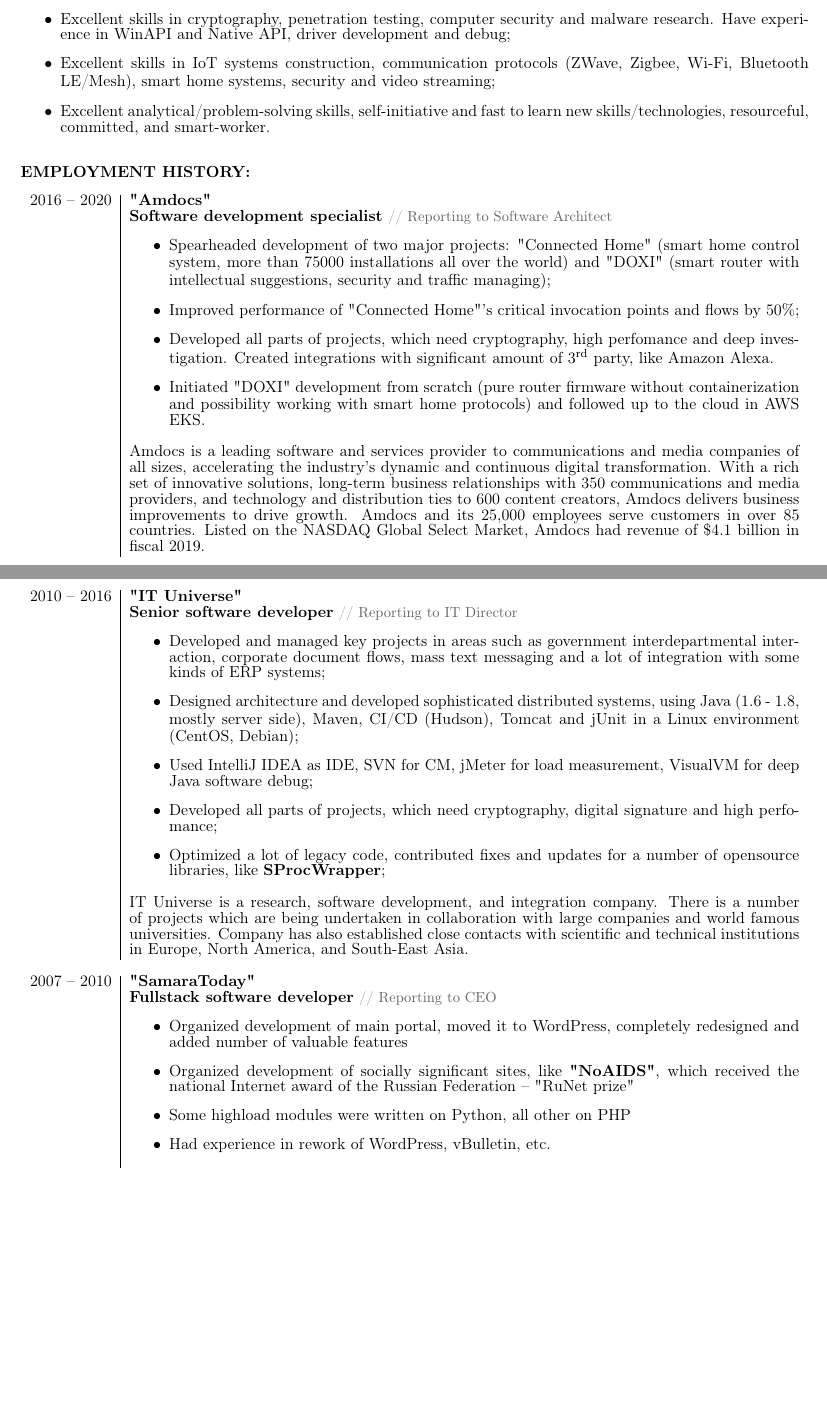
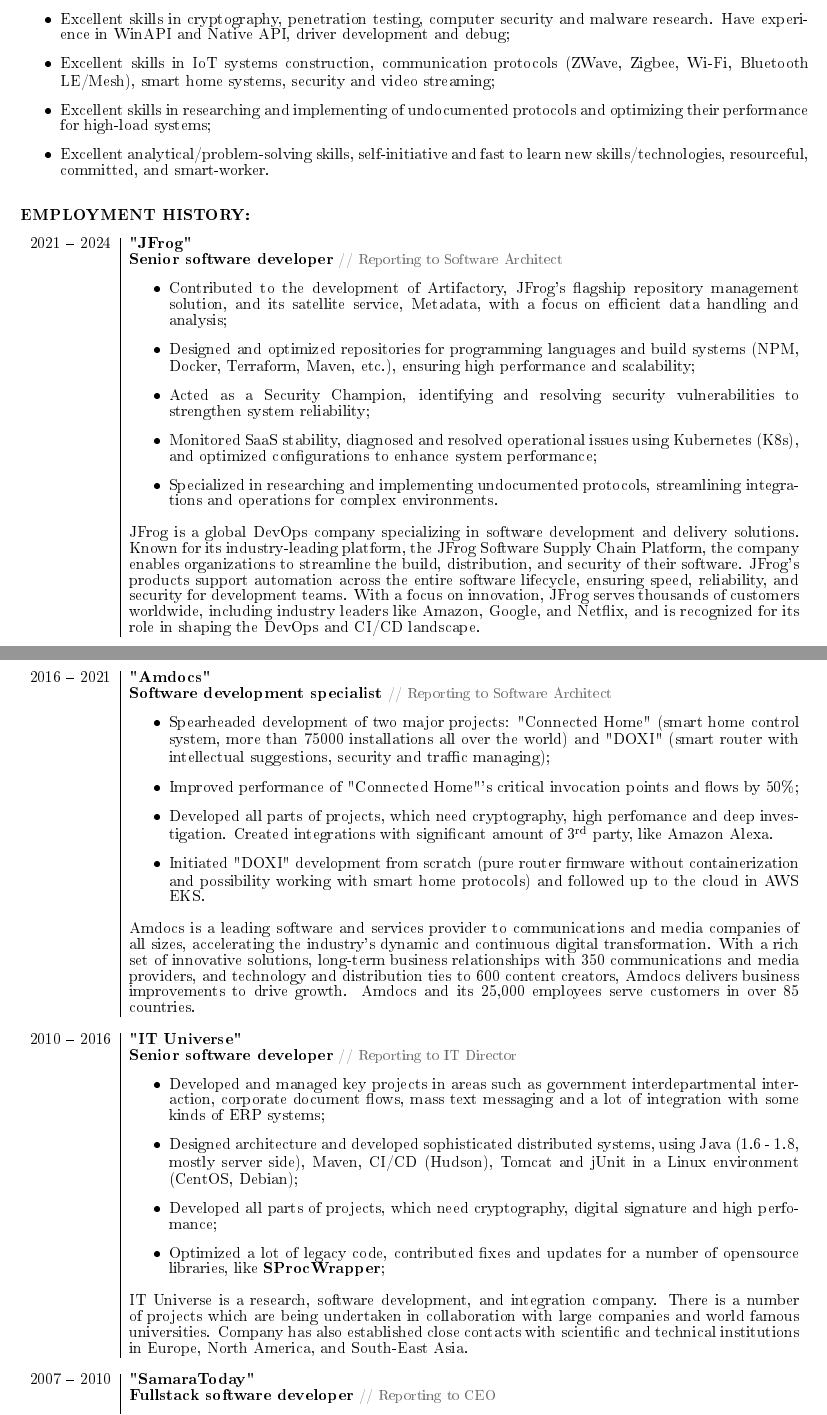
Before and after one commit to akushsky/CV, a LaTeX document (english.tex): two parts of pages 1 and 2 of 2, joined at a grey line, cut so that both start at the same text, the shorter picture padded with empty space. The pictures show the PDF file english.pdf that the author committed with the source.

Commit message:
Added JFrog experience

```diff
--- a/english.tex
+++ b/english.tex
@@ -55,7 +55,7 @@
 \vspace{1.5em}
 
 \ifdetailed
-\noindent {\textbf{CAREER OBJECTIVE}}: To gain \textbf{international experience} in hi-tech related role (solution architect, senior software engineer). Preferably working with highload systems, big data and distributed software.
+\noindent {\textbf{CAREER OBJECTIVE}}: To gain \textbf{international experience} in hi-tech related role (solution architect, tech lead, senior software engineer). Preferably working with highload systems, big data and distributed software.
 \else
 \noindent {\textbf{Career objective}}: Solution architect, development lead, senior software developer
 \fi
@@ -75,6 +75,7 @@
 \item Excellent skills in development, working with legacy code, documentation and testing, as well as systems integration, technical support, data migration, business intelligence/reporting, analysis, design, and software development. Current technical skills in Internet technologies, digital security, distributed software, highload and consequently JVM deep research (memory model, concurrent execution, optimizations);
 \item Excellent skills in cryptography, penetration testing, computer security and malware research. Have experience in WinAPI and Native API, driver development and debug;
 \item Excellent skills in IoT systems construction, communication protocols (ZWave, Zigbee, Wi-Fi, Bluetooth LE/Mesh), smart home systems, security and video streaming;
+\item Excellent skills in researching and implementing of undocumented protocols and optimizing their performance for high-load systems;
 \item Excellent analytical/problem-solving skills, self-initiative and fast to learn new skills/technologies, resourceful, committed, and smart-worker.
 %\item Able to coordinate and communicate with a project team. Able to work independently and part of a team.
 \fi
@@ -94,7 +95,22 @@
 
 \begin{longtable} {l | p{0.85\textwidth}}
 
-2016 -- 2020 & {\textbf{"\href{https://www.amdocs.com/}{Amdocs}"}}{\small{\it{}}}\\
+2021 -- 2024 & {\textbf{"\href{https://jfrog.com/}{JFrog}"}}{\small{\it{}}}\\
+\ifdetailed
+& {\textbf{Senior software developer}} {\color{gray}\small{// Reporting to Software Architect}}
+\begin{itemize}
+	\item Contributed to the development of Artifactory, JFrog’s flagship repository management solution, and its satellite service, Metadata, with a focus on efficient data handling and analysis;
+	\item Designed and optimized repositories for programming languages and build systems (NPM, Docker, Terraform, Maven, etc.), ensuring high performance and scalability;
+	\item Acted as a Security Champion, identifying and resolving security vulnerabilities to strengthen system reliability;
+	\item Monitored SaaS stability, diagnosed and resolved operational issues using Kubernetes (K8s), and optimized configurations to enhance system performance;
+	\item Specialized in researching and implementing undocumented protocols, streamlining integrations and operations for complex environments.
+\end{itemize}
+\\\\
+\vspace{1em} & JFrog is a global DevOps company specializing in software development and delivery solutions. Known for its industry-leading platform, the JFrog Software Supply Chain Platform, the company enables organizations to streamline the build, distribution, and security of their software. JFrog’s products support automation across the entire software lifecycle, ensuring speed, reliability, and security for development teams. With a focus on innovation, JFrog serves thousands of customers worldwide, including industry leaders like Amazon, Google, and Netflix, and is recognized for its role in shaping the DevOps and CI/CD landscape. \\
+\newpage
+\fi
+
+2016 -- 2021 & {\textbf{"\href{https://www.amdocs.com/}{Amdocs}"}}{\small{\it{}}}\\
 \ifdetailed
 & {\textbf{Software development specialist}} {\color{gray}\small{// Reporting to Software Architect}}
 \begin{itemize}
@@ -103,10 +119,8 @@
 \item Developed all parts of projects, which need cryptography, high perfomance and deep investigation. Created integrations with significant amount of \nth{3} party, like Amazon Alexa.
 \item Initiated "DOXI" development from scratch (pure router firmware without containerization and possibility working with smart home protocols) and followed up to the cloud in AWS EKS.
 \end{itemize}
-\\
-\vspace{1em} & Amdocs is a leading software and services provider to communications and media companies of all sizes, accelerating the industry’s dynamic and continuous digital transformation. With a rich set of innovative solutions, long-term business relationships with 350 communications and media providers, and technology and distribution ties to 600 content creators, Amdocs delivers business improvements to drive growth. Amdocs and its 25,000 employees serve customers in over 85 countries. Listed on the NASDAQ Global Select Market, Amdocs had revenue of \$4.1 billion in fiscal 2019. \\
-\newpage
-\fi
+\\\\
+\vspace{1em} & Amdocs is a leading software and services provider to communications and media companies of all sizes, accelerating the industry’s dynamic and continuous digital transformation. With a rich set of innovative solutions, long-term business relationships with 350 communications and media providers, and technology and distribution ties to 600 content creators, Amdocs delivers business improvements to drive growth. Amdocs and its 25,000 employees serve customers in over 85 countries. \\
 
 2010 -- 2016 & {\textbf{"\href{http://www.it-universe.ru/en/}{IT Universe}"}}{\small{\it{}}}\\
 \ifdetailed
@@ -114,11 +128,10 @@
 \begin{itemize}
 \item Developed and managed key projects in areas such as government interdepartmental interaction, corporate document flows, mass text messaging and a lot of integration with some kinds of ERP systems;
 \item Designed architecture and developed sophisticated distributed systems, using Java (1.6 - 1.8, mostly server side), Maven, CI/CD (Hudson), Tomcat and jUnit in a Linux environment (CentOS, Debian);
-\item Used IntelliJ IDEA as IDE, SVN for CM, jMeter for load measurement, VisualVM for deep Java software debug;
 \item Developed all parts of projects, which need cryptography, digital signature and high perfomance;
 \item Optimized a lot of legacy code, contributed fixes and updates for a number of opensource libraries, like {\textbf{\href{https://github.com/zalando/java-sproc-wrapper}{SProcWrapper}}};
 \end{itemize}
-\\
+\\\\
 \vspace{1em} & IT Universe is a research, software development, and integration company. There is a number of projects which are being undertaken in collaboration with large companies and world famous universities. Company has also established close contacts with scientific and technical institutions in Europe, North America, and South-East Asia.  \\
 \fi
 
@@ -132,14 +145,7 @@
 
 \ifdetailed
 & {\textbf{Fullstack software developer}} {\color{gray}\small{// Reporting to CEO}}
-\begin{itemize}
-\item Organized development of main portal, moved it to WordPress, completely redesigned and added number of valuable features
-%\item Site audience grown up, became largest news and analytical portal of a city
-\item Organized development of socially significant sites, like {\textbf{"\href{http://noaids.ru/}{NoAIDS}"}}, which received the national Internet award of the Russian Federation -- "RuNet prize"
-\item Some highload modules were written on Python, all other on PHP
-\item Had experience in rework of WordPress, vBulletin, etc.
-\end{itemize}
-\\
+\\\\
 \vspace{1em} & SamaraToday is the largest news and analytical portal in Samara, Russia. It has a strong community and a lot of information about life in Samara - from ancient till nowdays. \\
 \fi
 
```
Also changed, not shown: english.pdf, english.tex (11 more changed lines).
